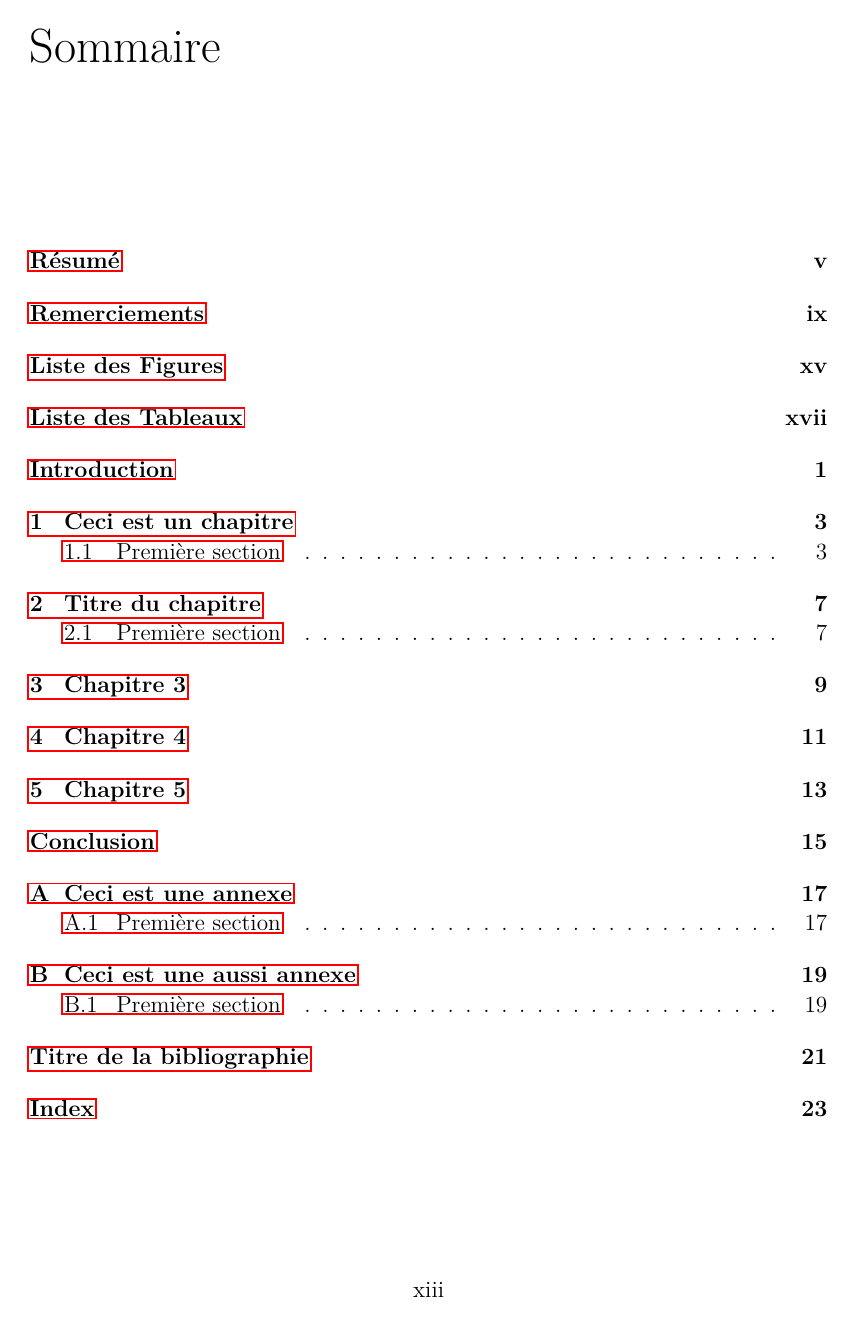
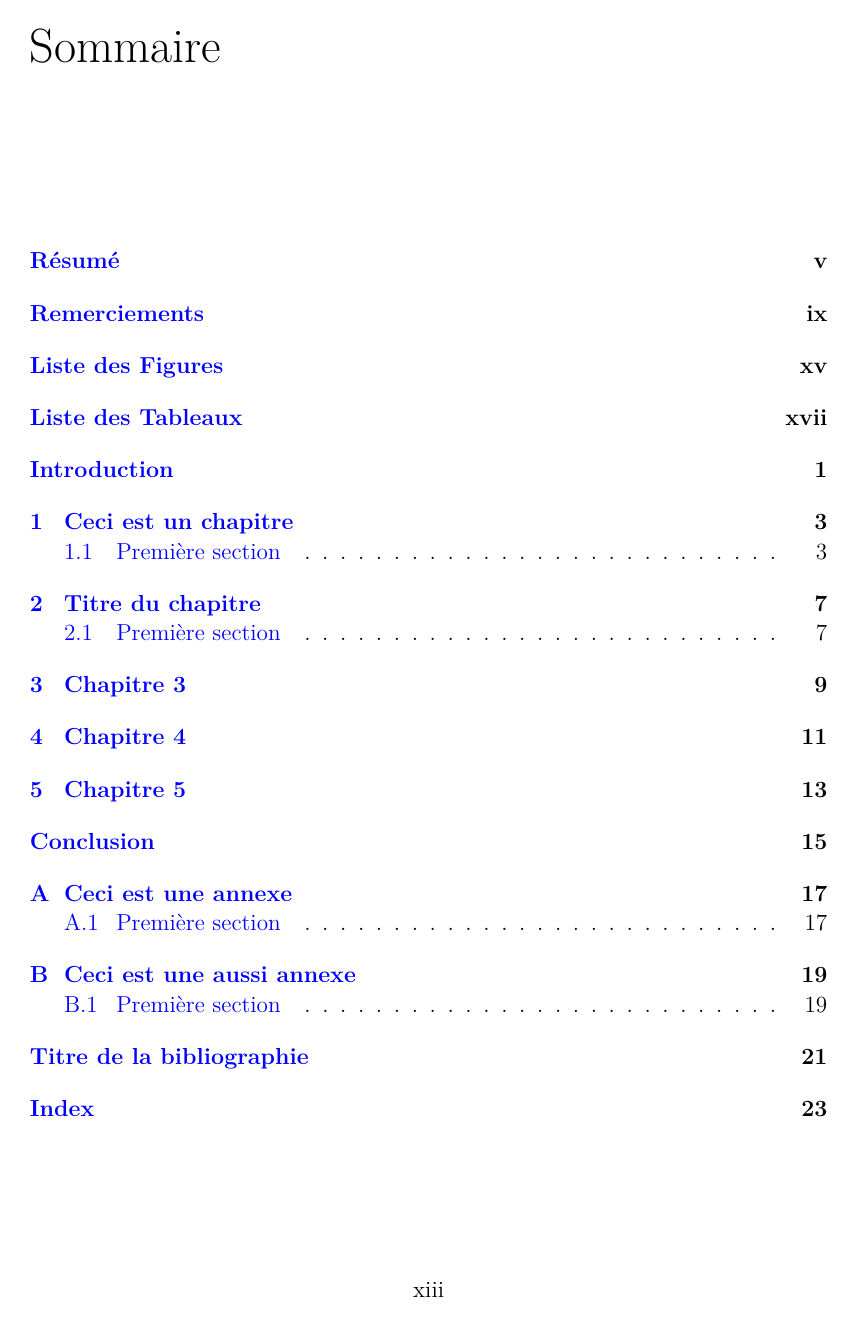
Before and after one commit to akwarii/thesis-template, a LaTeX book (template/main.tex, which reads template/preamble/formatting.tex): page 13 of 41. Compiled offline with pdfLaTeX.

Commit message:
Add hyperlink configuration to formatting template

```diff
--- a/template/preamble/formatting.tex
+++ b/template/preamble/formatting.tex
@@ -19,6 +19,16 @@
 % Paragraph formatting
 \setlength{\parindent}{1.5em}     % Indentation
 \setlength{\parskip}{0pt plus1pt} % Space between paragraphs
+
+% ----------------------------
+% Hyperlinks
+% ----------------------------
+\hypersetup{%
+    colorlinks=true,
+    linkcolor=blue,
+    urlcolor=blue,
+    citecolor=blue,
+}
 
 % ----------------------------
 %  Headers & Footers
```
